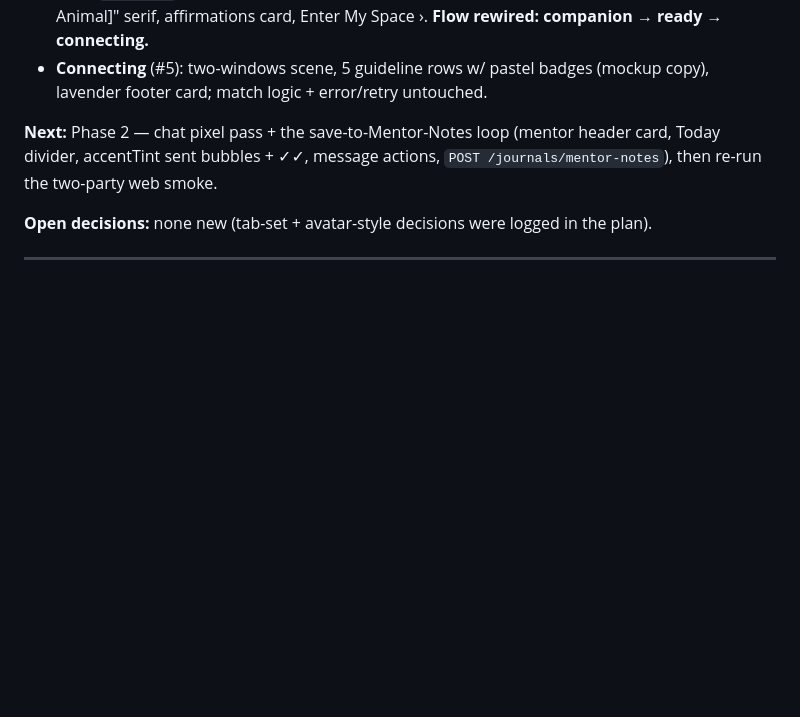
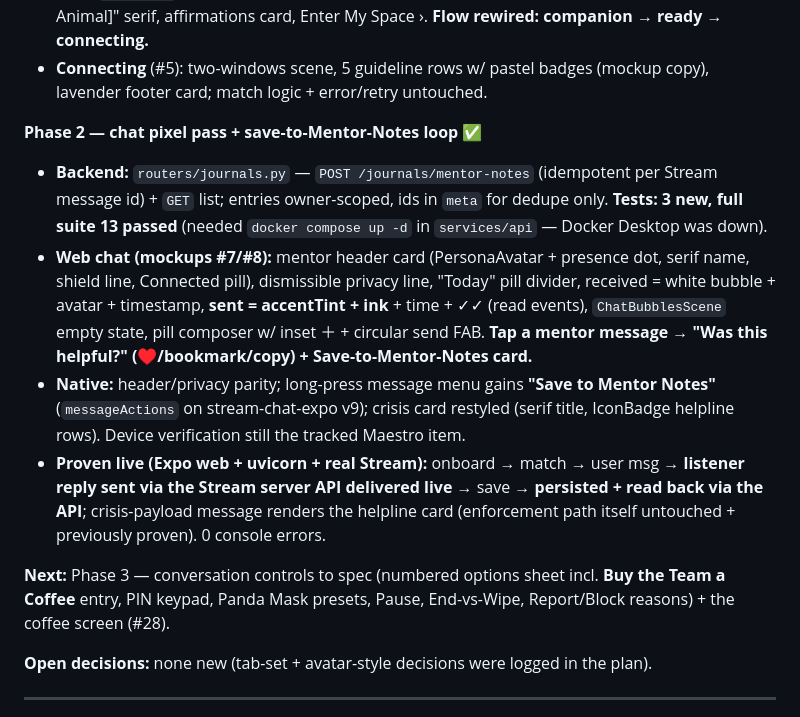
Before and after one commit to trendywink247-afk/mento-app, a Markdown page: PROGRESS.md, the part around the change. GitHub-like rendering; blank space fills up the shorter version.

Commit message:
docs(progress): log Phase 2 chat pass + mentor-notes loop
Co-Authored-By: Claude Fable 5 <noreply@anthropic.com>

```diff
--- a/PROGRESS.md
+++ b/PROGRESS.md
@@ -24,7 +24,13 @@
 - **NEW `ready.tsx`** (#59): check badge, companion art in lavender arch, "You chose [Colour Animal]" serif, affirmations card, Enter My Space ›. **Flow rewired: companion → ready → connecting.**
 - **Connecting** (#5): two-windows scene, 5 guideline rows w/ pastel badges (mockup copy), lavender footer card; match logic + error/retry untouched.
 
-**Next:** Phase 2 — chat pixel pass + the save-to-Mentor-Notes loop (mentor header card, Today divider, accentTint sent bubbles + ✓✓, message actions, `POST /journals/mentor-notes`), then re-run the two-party web smoke.
+**Phase 2 — chat pixel pass + save-to-Mentor-Notes loop ✅**
+- **Backend:** `routers/journals.py` — `POST /journals/mentor-notes` (idempotent per Stream message id) + `GET` list; entries owner-scoped, ids in `meta` for dedupe only. **Tests: 3 new, full suite 13 passed** (needed `docker compose up -d` in `services/api` — Docker Desktop was down).
+- **Web chat (mockups #7/#8):** mentor header card (PersonaAvatar + presence dot, serif name, shield line, Connected pill), dismissible privacy line, "Today" pill divider, received = white bubble + avatar + timestamp, **sent = accentTint + ink** + time + ✓✓ (read events), `ChatBubblesScene` empty state, pill composer w/ inset ＋ + circular send FAB. **Tap a mentor message → "Was this helpful?" (♥/bookmark/copy) + Save-to-Mentor-Notes card.**
+- **Native:** header/privacy parity; long-press message menu gains **"Save to Mentor Notes"** (`messageActions` on stream-chat-expo v9); crisis card restyled (serif title, IconBadge helpline rows). Device verification still the tracked Maestro item.
+- **Proven live (Expo web + uvicorn + real Stream):** onboard → match → user msg → **listener reply sent via the Stream server API delivered live** → save → **persisted + read back via the API**; crisis-payload message renders the helpline card (enforcement path itself untouched + previously proven). 0 console errors.
+
+**Next:** Phase 3 — conversation controls to spec (numbered options sheet incl. **Buy the Team a Coffee** entry, PIN keypad, Panda Mask presets, Pause, End-vs-Wipe, Report/Block reasons) + the coffee screen (#28).
 
 **Open decisions:** none new (tab-set + avatar-style decisions were logged in the plan).
 
```
